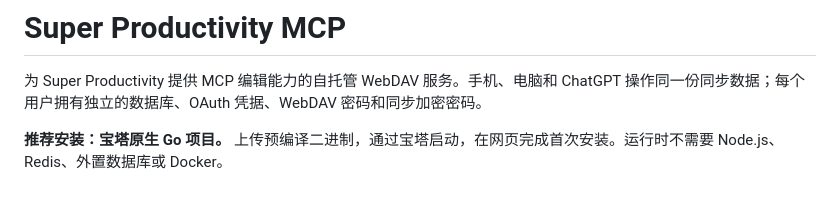
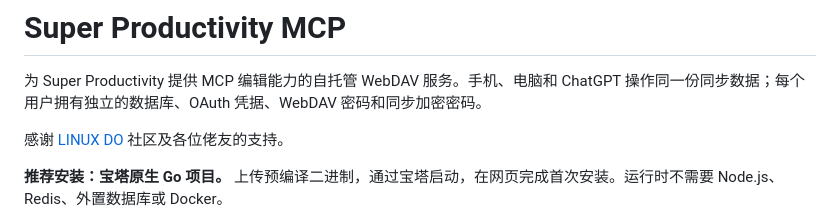
Before and after one commit to sunforwork/SuperProd_MCP, a Markdown page: README.md, the part around the change. Rendered like a GitHub page; blank space fills up the shorter version.

Commit message:
Update README with community support acknowledgment
Added a thank you note to the LINUX DO community for their support.

```diff
--- a/README.md
+++ b/README.md
@@ -1,6 +1,8 @@
 # Super Productivity MCP
 
 为 Super Productivity 提供 MCP 编辑能力的自托管 WebDAV 服务。手机、电脑和 ChatGPT 操作同一份同步数据；每个用户拥有独立的数据库、OAuth 凭据、WebDAV 密码和同步加密密码。
+
+感谢 [LINUX DO](https://linux.do/) 社区及各位佬友的支持。
 
 **推荐安装：宝塔原生 Go 项目。** 上传预编译二进制，通过宝塔启动，在网页完成首次安装。运行时不需要 Node.js、Redis、外置数据库或 Docker。
 
```
